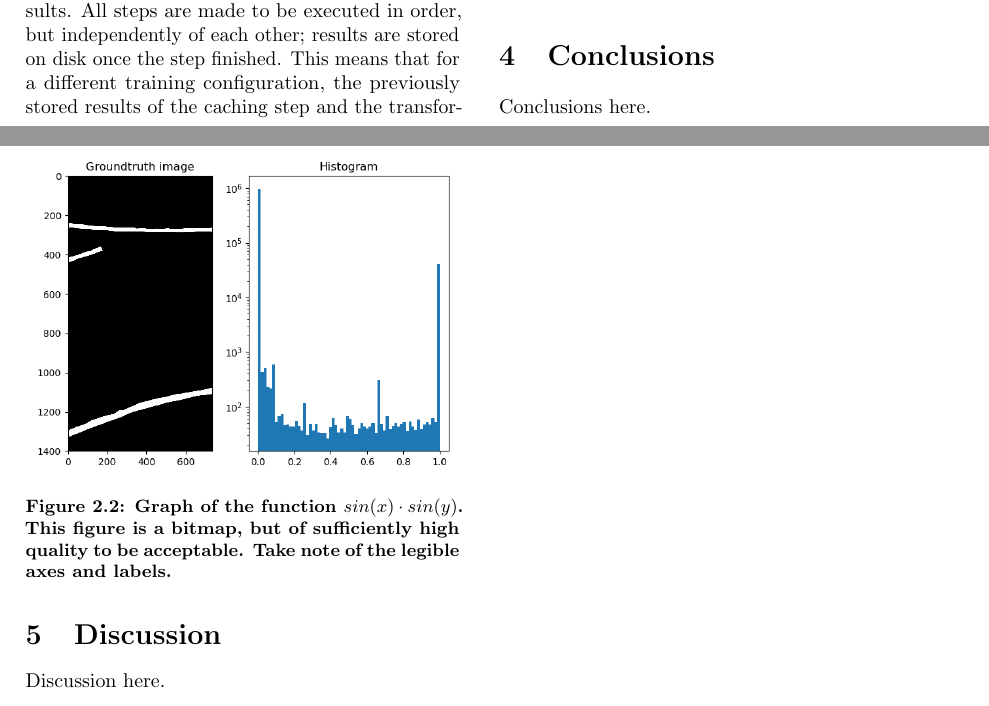
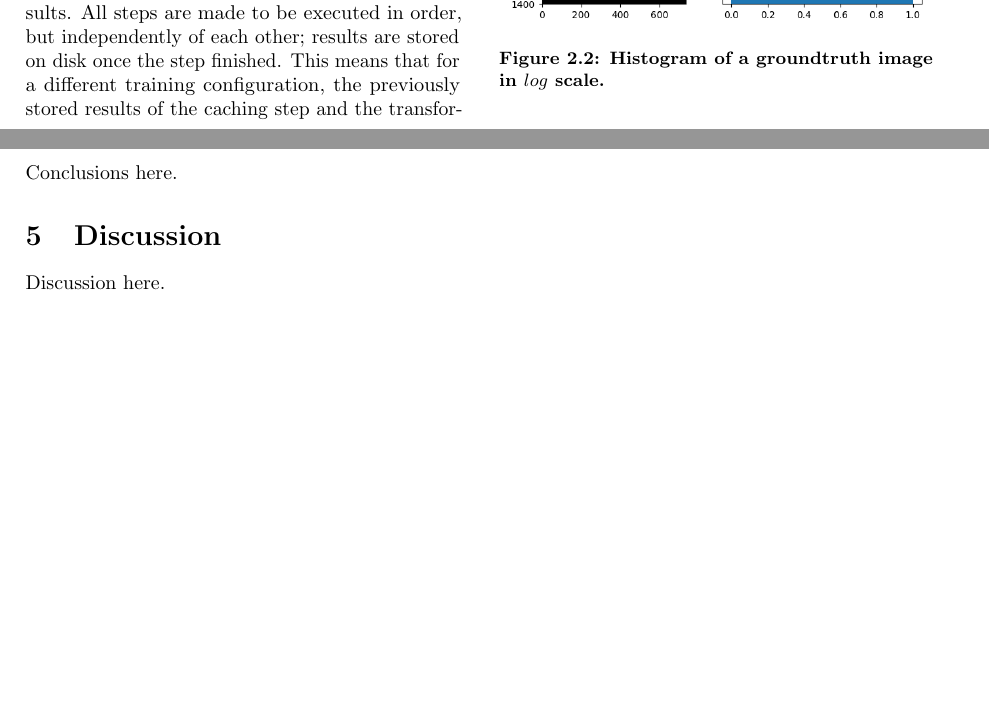
Before and after one commit to dunnkers/bsc-thesis-report, a LaTeX paper (report.tex, which reads 2_method.tex): two parts of pages 2 and 3 of 4, joined at a grey line, cut so that both start at the same text, the shorter picture padded with empty space. Compiled offline with pdfLaTeX.

Commit message:
Updates from Overleaf

```diff
--- a/2_method.tex
+++ b/2_method.tex
@@ -66,9 +66,7 @@ Noticeable in the figure is that $groundtruth$ images get an extra step before s
 \begin{figure}[h]
   \centering
   \includegraphics[width=\linewidth]{img/groundtruth-histogram.png}
-  \caption{Graph of the function $sin(x) \cdot sin(y)$.
-    This figure is a bitmap, but of sufficiently high quality to be acceptable.
-    Take note of the legible axes and labels.
+  \caption{Histogram of a groundtruth image in $log$ scale.
   }\label{fig:afb1}
 \end{figure}
 
```
Also changed, not shown: 1 other file.
